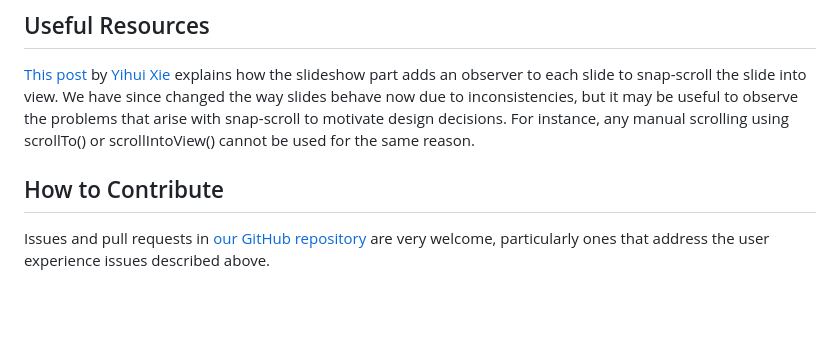
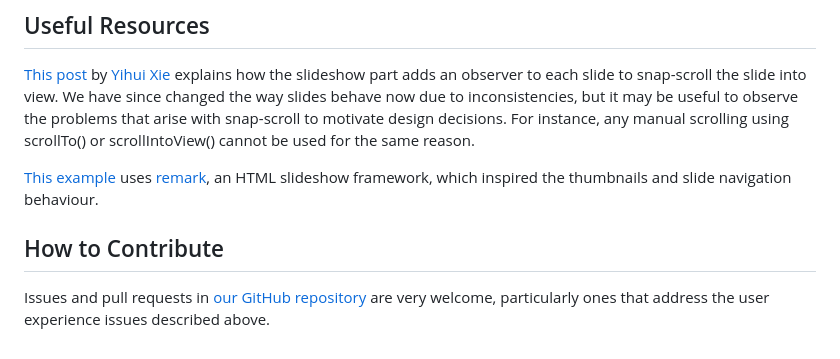
Before and after one commit to gvwilson/browsercast, a Markdown page: CONTRIBUTING.md, the part around the change printed below. GitHub-like rendering; blank space fills up the shorter version.

```diff
--- a/CONTRIBUTING.md
+++ b/CONTRIBUTING.md
@@ -144,6 +144,8 @@ may be useful to observe the problems that arise with snap-scroll to motivate de
 decisions. For instance, any manual scrolling using scrollTo() or scrollIntoView() cannot
 be used for the same reason.
 
+[This example] uses [remark], an HTML slideshow framework, which inspired the thumbnails and slide navigation behaviour.
+
 
 ## How to Contribute
 
```
Also changed, not shown: other parts of CONTRIBUTING.md (+2 -1 lines).
